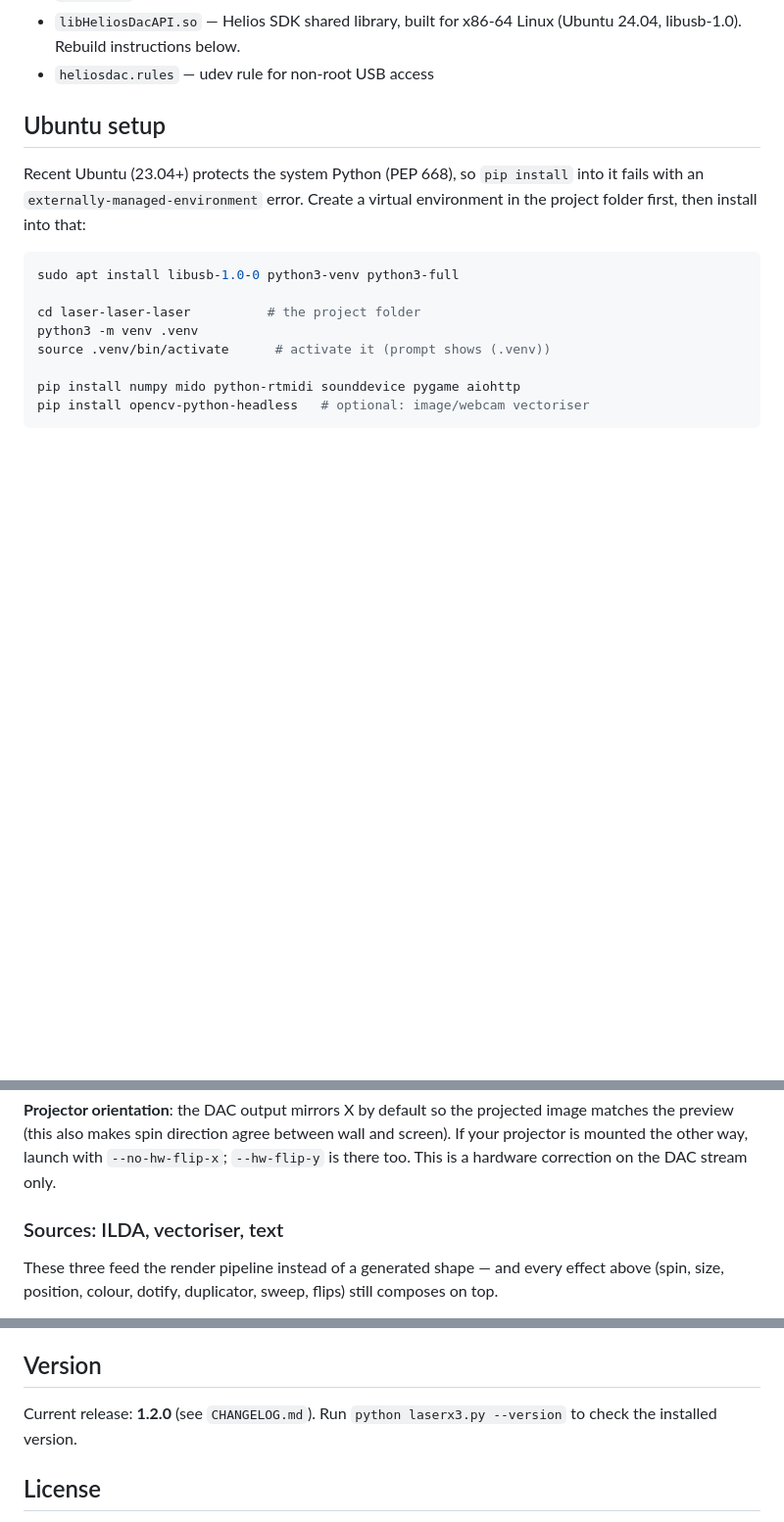
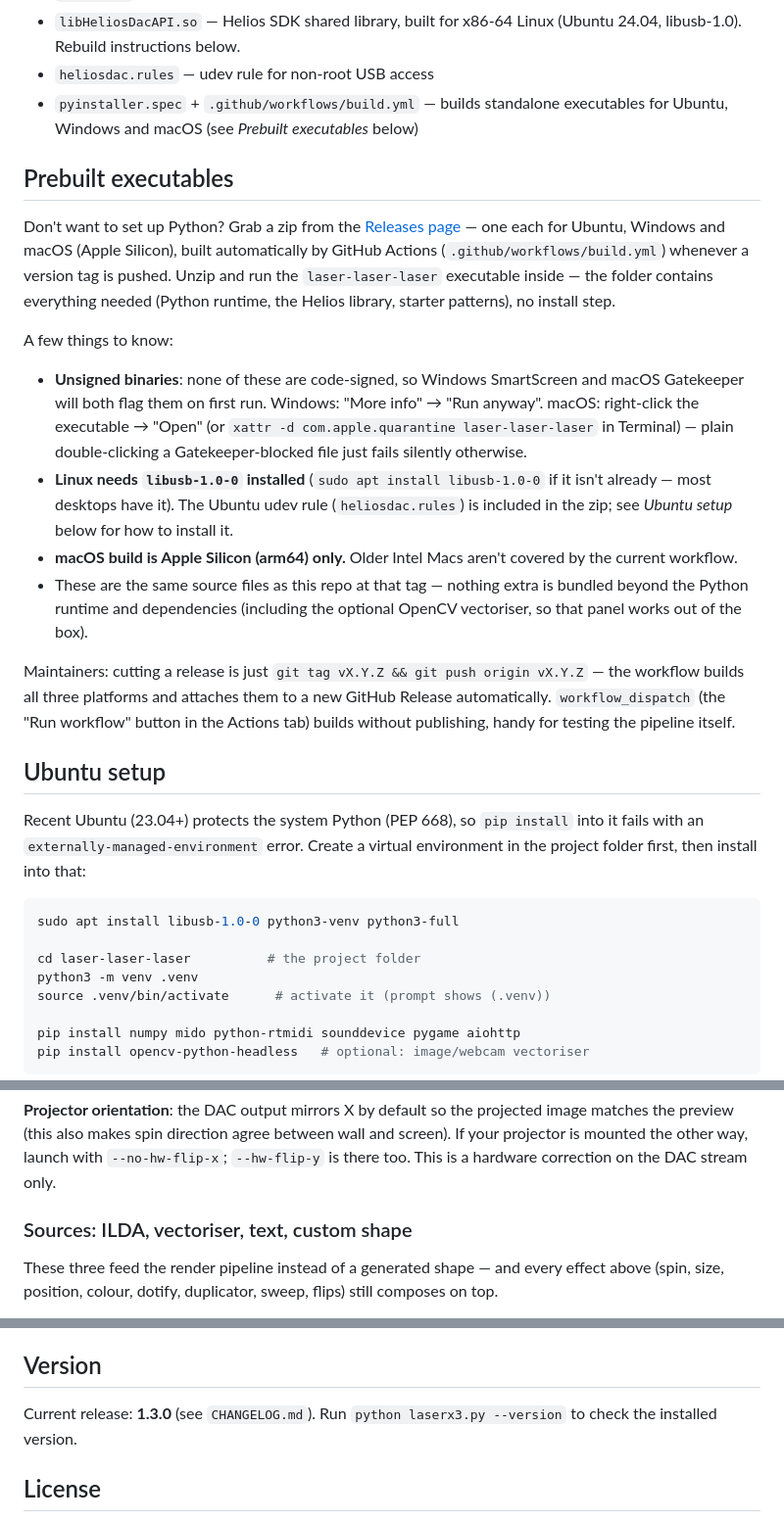
Before and after one commit to edmonkey-nz/laser-laser-laser, a Markdown page: README.md, 3 parts joined by grey strips. Shown at 98% size. GitHub-like rendering; blank space fills up the shorter version.

```diff
--- a/README.md
+++ b/README.md
@@ -50,6 +51,42 @@ terminated, and test everything in `--preview` first.
 - `libHeliosDacAPI.so` — Helios SDK shared library, built for x86-64
   Linux (Ubuntu 24.04, libusb-1.0). Rebuild instructions below.
 - `heliosdac.rules` — udev rule for non-root USB access
+- `pyinstaller.spec` + `.github/workflows/build.yml` — builds standalone
+  executables for Ubuntu, Windows and macOS (see *Prebuilt executables*
+  below)
+
+## Prebuilt executables
+
+Don't want to set up Python? Grab a zip from the
+[Releases page](https://github.com/edmonkey-nz/laser-laser-laser/releases) —
+one each for Ubuntu, Windows and macOS (Apple Silicon), built automatically
+by GitHub Actions (`.github/workflows/build.yml`) whenever a version tag is
+pushed. Unzip and run the `laser-laser-laser` executable inside — the
+folder contains everything needed (Python runtime, the Helios library,
+starter patterns), no install step.
+
+A few things to know:
+- **Unsigned binaries**: none of these are code-signed, so Windows
+  SmartScreen and macOS Gatekeeper will both flag them on first run.
+  Windows: "More info" → "Run anyway". macOS: right-click the executable
+  → "Open" (or `xattr -d com.apple.quarantine laser-laser-laser` in
+  Terminal) — plain double-clicking a Gatekeeper-blocked file just fails
+  silently otherwise.
+- **Linux needs `libusb-1.0-0` installed** (`sudo apt install
+  libusb-1.0-0` if it isn't already — most desktops have it). The Ubuntu
+  udev rule (`heliosdac.rules`) is included in the zip; see *Ubuntu
+  setup* below for how to install it.
+- **macOS build is Apple Silicon (arm64) only.** Older Intel Macs aren't
+  covered by the current workflow.
+- These are the same source files as this repo at that tag — nothing
+  extra is bundled beyond the Python runtime and dependencies (including
+  the optional OpenCV vectoriser, so that panel works out of the box).
+
+Maintainers: cutting a release is just `git tag vX.Y.Z && git push origin
+vX.Y.Z` — the workflow builds all three platforms and attaches them to a
+new GitHub Release automatically. `workflow_dispatch` (the "Run workflow"
+button in the Actions tab) builds without publishing, handy for testing
+the pipeline itself.
 
 ## Ubuntu setup
 
@@ -338,7 +376,7 @@ between wall and screen). If your projector is mounted the other way,
 launch with `--no-hw-flip-x`; `--hw-flip-y` is there too. This is a
 hardware correction on the DAC stream only.
 
-### Sources: ILDA, vectoriser, text
+### Sources: ILDA, vectoriser, text, custom shape
 
 These three feed the render pipeline instead of a generated shape — and
 every effect above (spin, size, position, colour, dotify, duplicator,
@@ -468,7 +515,7 @@ timers needed when the laser is running.
 
 ## Version
 
-Current release: **1.2.0** (see `CHANGELOG.md`). Run `python laserx3.py
+Current release: **1.3.0** (see `CHANGELOG.md`). Run `python laserx3.py
 --version` to check the installed version.
 
 ## License
```
Also changed, not shown: other parts of README.md (+30 -19 lines), CHANGELOG.md (+18 -4 lines), about.md (+1 -1 lines), laserlaserlaser.png (added), laserlaserlaser01.png (deleted), 9 other files.
